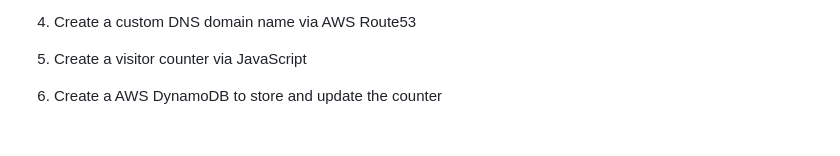
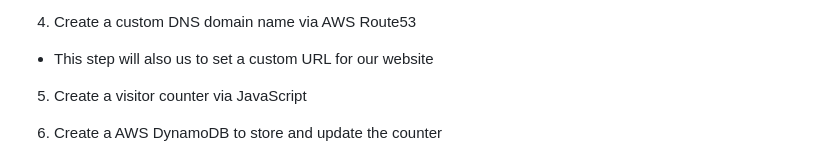
Before and after one commit to Tayya-D/Cloud-Resume-Challenge, a Markdown page: README.md, the part around the change. Drawn GitHub-style; blank space fills up the shorter version.

Commit message:
updated README - completed step 3 now starting step 4: Setting up DNS for website

```diff
--- a/README.md
+++ b/README.md
@@ -31,6 +31,7 @@ This included removing a lot of the pages included in the initial template and a
          - The issue was that all my files (including the index.html) were in a parent folder. So I deleted everything in the bucket and reuploaded the files as the are; the only folder I had was the /images folder --> this ended up fixing my "Access Denied" error and fully loaded my resume as expected.
 
 4) Create a custom DNS domain name via AWS Route53
+- This step will also us to set a custom URL for our website
 
 5) Create a visitor counter via JavaScript
 
```
